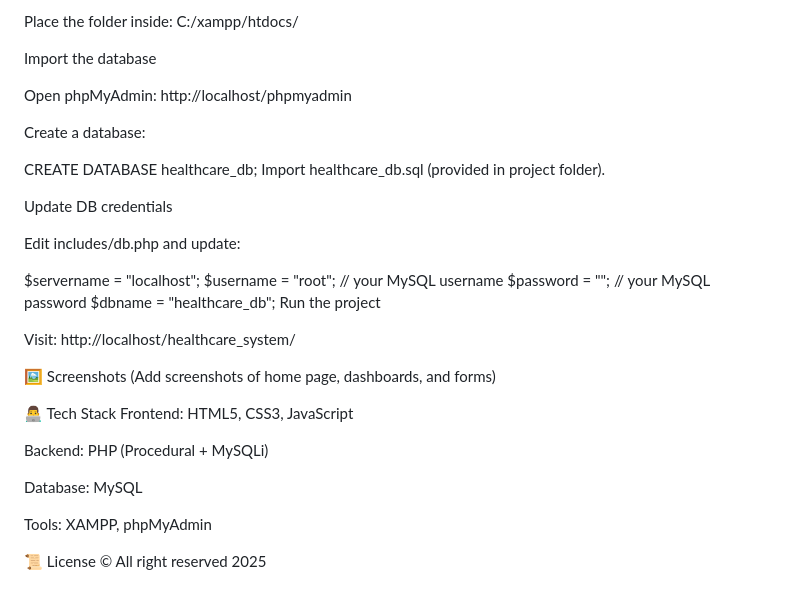
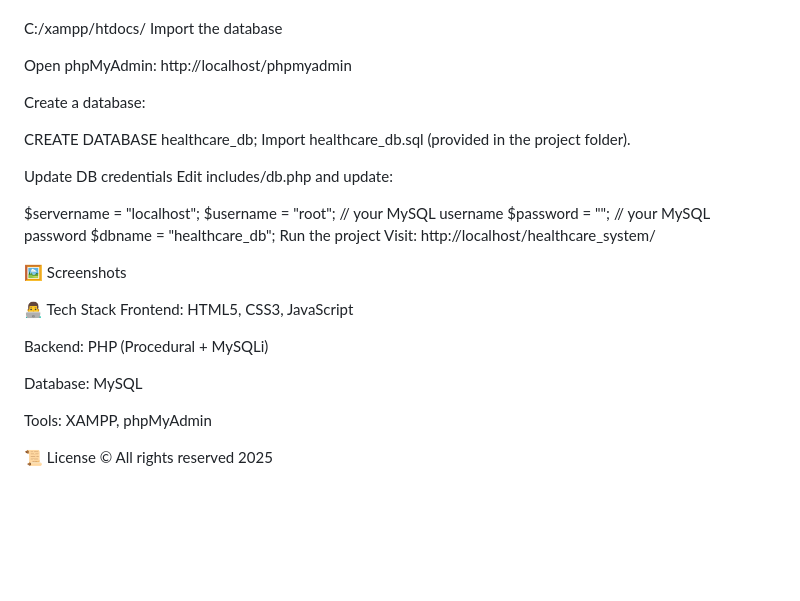
Before and after one commit to theniyazkhan/HealthBridge, a Markdown page: README.md, the part around the change printed below. Drawn GitHub-style; blank space fills up the shorter version.

```diff
--- a/README.md
+++ b/README.md
@@ -114,7 +133,5 @@ Move to XAMPP htdocs
 
-Place the folder inside:
 C:/xampp/htdocs/
-
 Import the database
 
 Open phpMyAdmin: http://localhost/phpmyadmin
@@ -122,10 +139,9 @@ Open phpMyAdmin: http://localhost/phpmyadmin
 Create a database:
 
 CREATE DATABASE healthcare_db;
-Import healthcare_db.sql (provided in project folder).
+Import healthcare_db.sql (provided in the project folder).
 
 Update DB credentials
-
 Edit includes/db.php and update:
 
 $servername = "localhost";
@@ -133,12 +149,11 @@ $username = "root"; // your MySQL username
 $password = ""; // your MySQL password
 $dbname = "healthcare_db";
 Run the project
-
 Visit:
 http://localhost/healthcare_system/
 
 🖼️ Screenshots
-(Add screenshots of home page, dashboards, and forms)
+
 
 👨‍💻 Tech Stack
 Frontend: HTML5, CSS3, JavaScript
@@ -150,4 +165,4 @@ Database: MySQL
 Tools: XAMPP, phpMyAdmin
 
 📜 License
-© All right reserved 2025
+© All rights reserved 2025
```
Also changed, not shown: other parts of README.md (+95 -76 lines).
